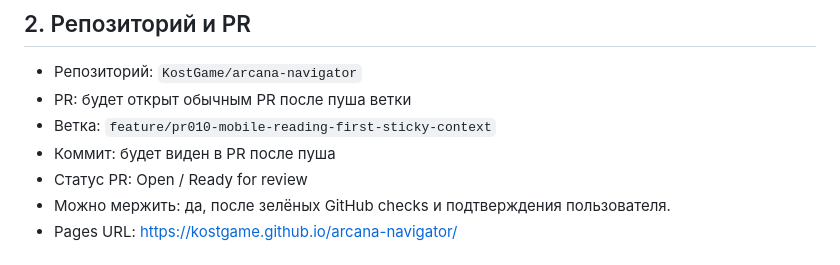
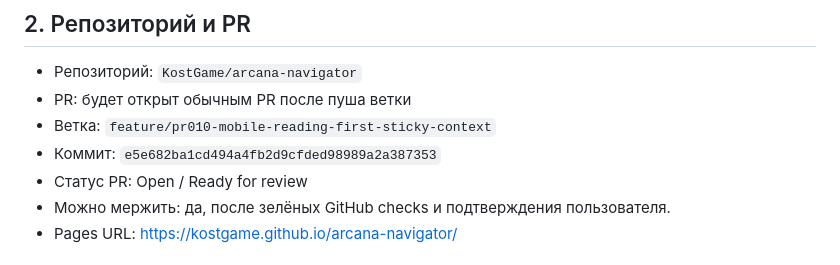
Before and after one commit to KostGame/arcana-navigator, a Markdown page: docs/agent-reports/PR-010.md, the part around the change. Drawn GitHub-style.

Commit message:
Update PR-010 report commit

```diff
--- a/docs/agent-reports/PR-010.md
+++ b/docs/agent-reports/PR-010.md
@@ -9,7 +9,7 @@
 - Репозиторий: `KostGame/arcana-navigator`
 - PR: будет открыт обычным PR после пуша ветки
 - Ветка: `feature/pr010-mobile-reading-first-sticky-context`
-- Коммит: будет виден в PR после пуша
+- Коммит: `e5e682ba1cd494a4fb2d9cfded98989a2a387353`
 - Статус PR: Open / Ready for review
 - Можно мержить: да, после зелёных GitHub checks и подтверждения пользователя.
 - Pages URL: https://kostgame.github.io/arcana-navigator/
```
